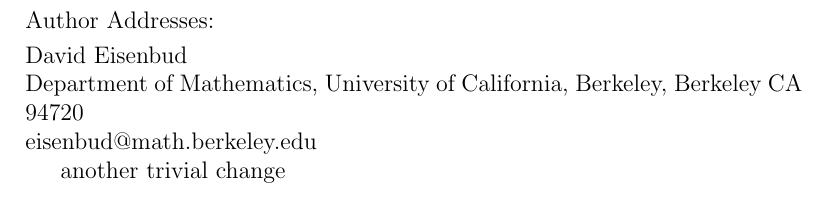
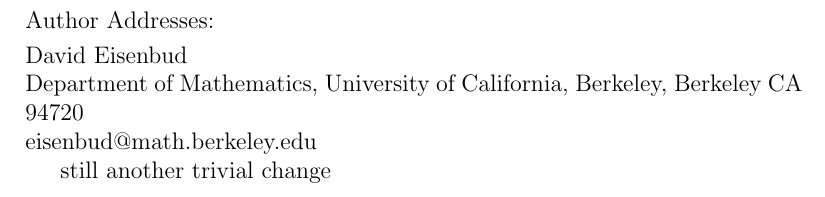
Before and after one commit to eisenbud/curves, a LaTeX CV (CurvesOutline.tex): part of page 5 of 5, cut so that both start at the same text. Compiled offline with pdfLaTeX; a LaTeX package or settings file that is missing is left out.

Commit message:
still another trivial change

```diff
--- a/CurvesOutline.tex
+++ b/CurvesOutline.tex
@@ -197,5 +197,5 @@
 \noindent{eisenbud@math.berkeley.edu}\par
 }
 
-another trivial change
+still another trivial change
 \end{document}
```
